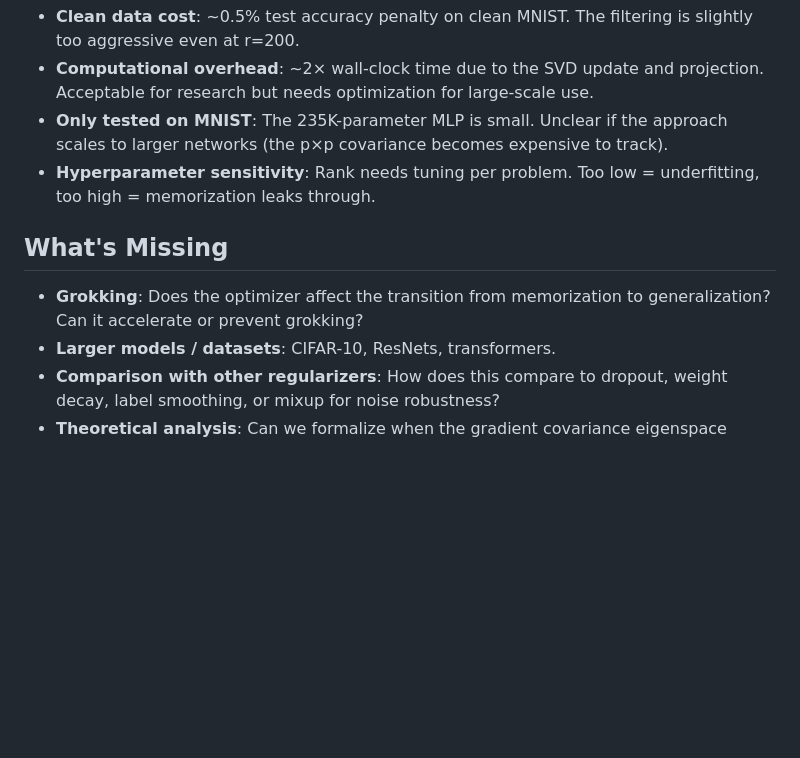
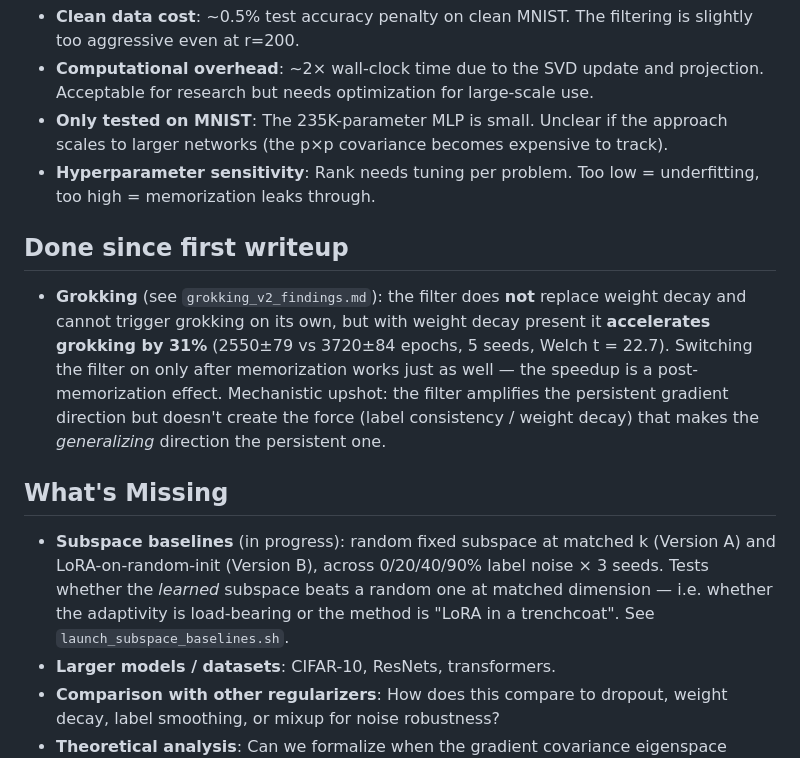
Before and after one commit to tbuckworth/optimizers, a Markdown page: research/weight_covariance_v2_findings.md, the part around the change. Drawn GitHub-style; blank space fills up the shorter version.

```diff
--- a/research/weight_covariance_v2_findings.md
+++ b/research/weight_covariance_v2_findings.md
@@ -91,9 +91,22 @@ The effective rank (Shannon entropy of the eigenvalue distribution) provides a d
 - **Only tested on MNIST**: The 235K-parameter MLP is small. Unclear if the approach scales to larger networks (the p×p covariance becomes expensive to track).
 - **Hyperparameter sensitivity**: Rank needs tuning per problem. Too low = underfitting, too high = memorization leaks through.
 
+## Done since first writeup
+
+- **Grokking** (see `grokking_v2_findings.md`): the filter does **not** replace weight decay
+  and cannot trigger grokking on its own, but with weight decay present it **accelerates
+  grokking by 31%** (2550±79 vs 3720±84 epochs, 5 seeds, Welch t = 22.7). Switching the
+  filter on only after memorization works just as well — the speedup is a post-memorization
+  effect. Mechanistic upshot: the filter amplifies the persistent gradient direction but
+  doesn't create the force (label consistency / weight decay) that makes the *generalizing*
+  direction the persistent one.
+
 ## What's Missing
 
-- **Grokking**: Does the optimizer affect the transition from memorization to generalization? Can it accelerate or prevent grokking?
+- **Subspace baselines** (in progress): random fixed subspace at matched k (Version A) and
+  LoRA-on-random-init (Version B), across 0/20/40/90% label noise × 3 seeds. Tests whether
+  the *learned* subspace beats a random one at matched dimension — i.e. whether the adaptivity
+  is load-bearing or the method is "LoRA in a trenchcoat". See `launch_subspace_baselines.sh`.
 - **Larger models / datasets**: CIFAR-10, ResNets, transformers.
 - **Comparison with other regularizers**: How does this compare to dropout, weight decay, label smoothing, or mixup for noise robustness?
 - **Theoretical analysis**: Can we formalize when the gradient covariance eigenspace separates signal from noise?
```
Also changed, not shown: research/grokking_v2_findings.md (+7 -6 lines).
